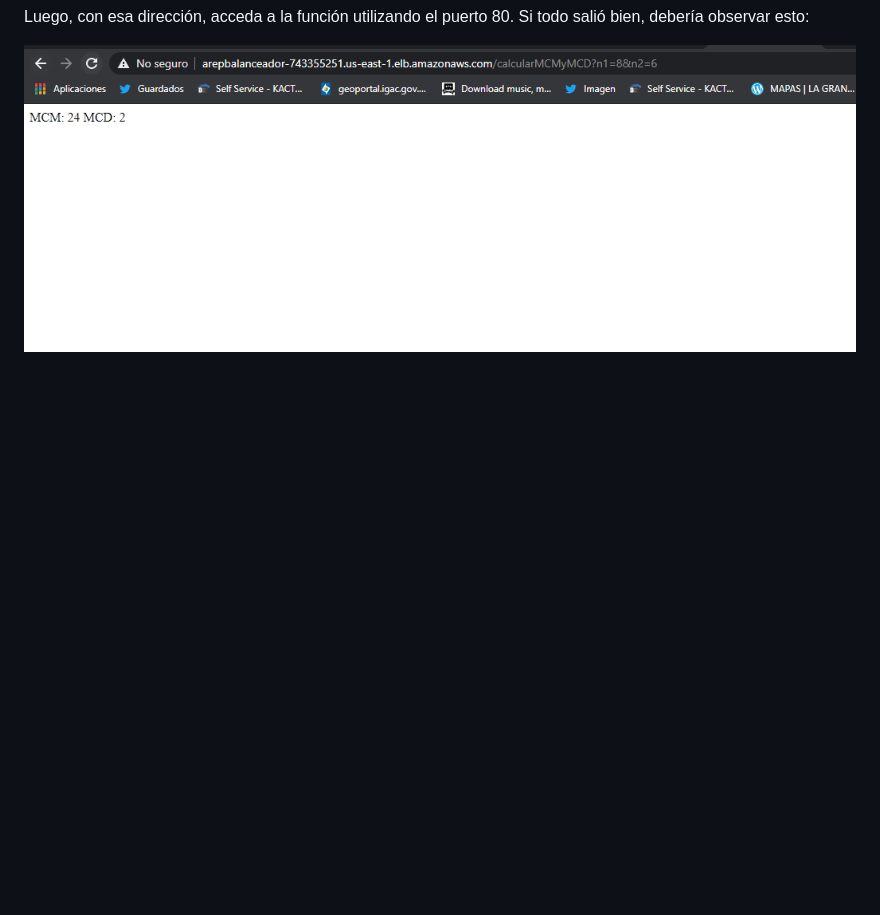
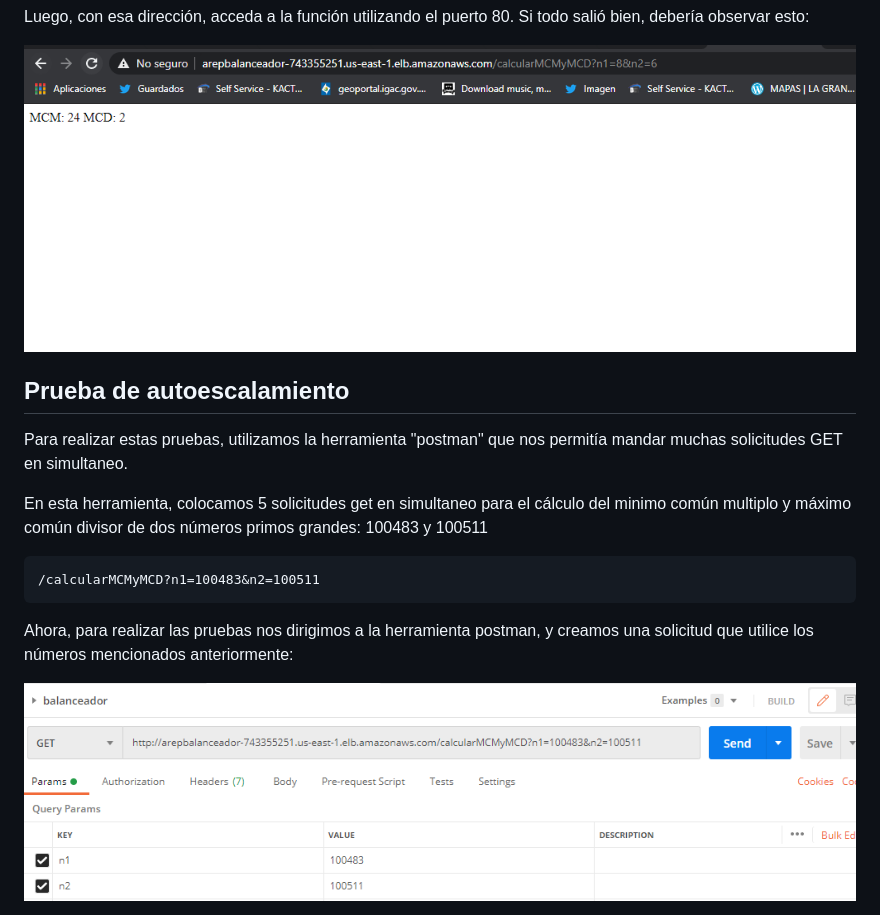
Before and after one commit to JulianGutierritos/AREP-LAB7-, a Markdown page: README.md, the part around the change printed below. Drawn GitHub-style; pictures changed too: images/p2.PNG (added); blank space fills up the shorter version.

Commit message:
prueba de autoescalamiento

````diff
--- a/README.md
+++ b/README.md
@@ -240,3 +240,17 @@ Luego, con esa dirección, acceda a la función utilizando el puerto 80. Si todo
 
 ![](images/16-1.PNG)
 
+## Prueba de autoescalamiento ##
+
+Para realizar estas pruebas, utilizamos la herramienta "postman" que nos permitía mandar muchas solicitudes GET en simultaneo.
+
+En esta herramienta, colocamos 5 solicitudes get en simultaneo para el cálculo del minimo común multiplo y máximo común divisor de dos números primos grandes: 100483 y 100511
+
+```
+/calcularMCMyMCD?n1=100483&n2=100511
+```
+
+Ahora, para realizar las pruebas nos dirigimos a la herramienta postman, y creamos una solicitud que utilice los números mencionados anteriormente:
+
+![](images/p2.PNG)
+
````
Also changed, not shown: other parts of README.md (+18 -0 lines), images/p1.PNG (added), images/p3.PNG (added), images/p4.PNG (added), images/p5.PNG (added), images/p6.PNG (added).
